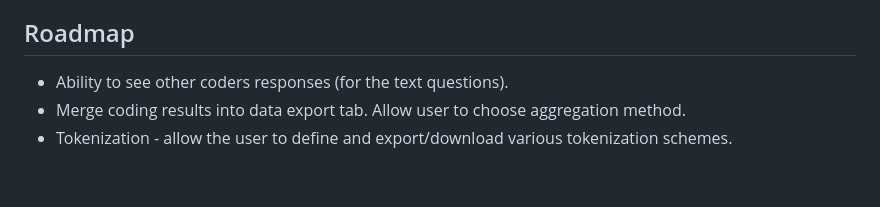
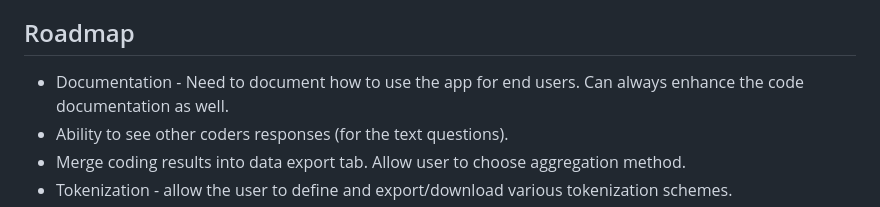
Before and after one commit to jbryer/ShinyQDA, a Markdown page: README.md, the part around the change. Drawn GitHub-style; blank space fills up the shorter version.

Commit message:
Re-build README.Rmd

```diff
--- a/README.md
+++ b/README.md
@@ -149,6 +149,8 @@ Data export features:
 
 ## Roadmap
 
+  - Documentation - Need to document how to use the app for end users.
+    Can always enhance the code documentation as well.
   - Ability to see other coders responses (for the text questions).
   - Merge coding results into data export tab. Allow user to choose
     aggregation method.
```
